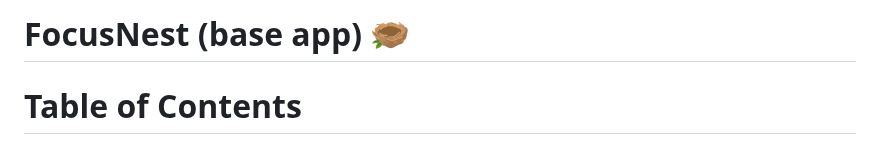
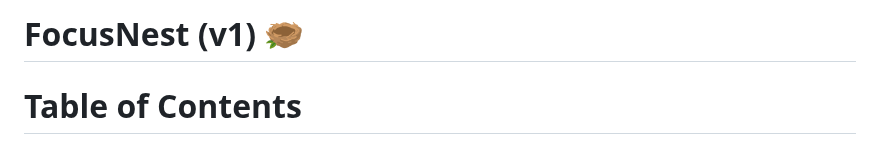
Before and after one commit to c2y5/FocusNest, a Markdown page: README.md, the part around the change. Rendered like a GitHub page.

```diff
--- a/README.md
+++ b/README.md
@@ -1,4 +1,4 @@
-# FocusNest (base app) 🪹
+# FocusNest (v1) 🪹
 
 # Table of Contents
 - [What is FocusNest?](#what-is-focusnest)
```
